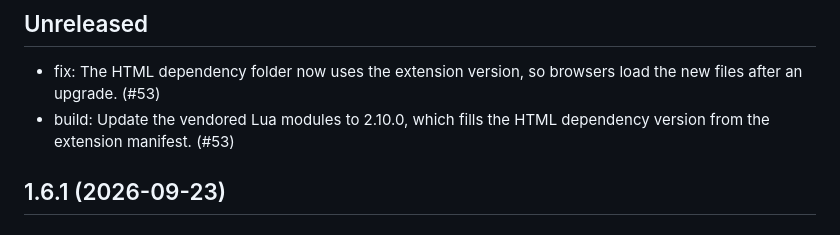
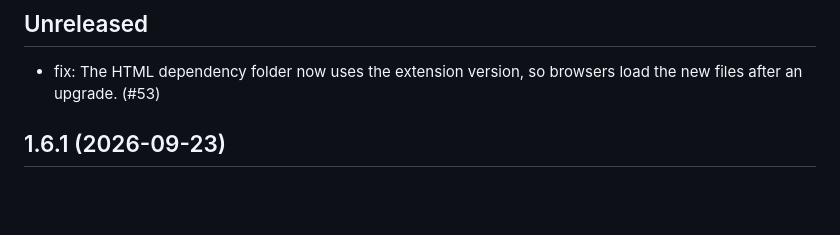
Before and after one commit to mcanouil/quarto-elevator, a Markdown page: CHANGELOG.md, the part around the change. Drawn GitHub-style; blank space fills up the shorter version.

Commit message:
docs: keep only user-facing changes in the changelog [skip ci]

```diff
--- a/CHANGELOG.md
+++ b/CHANGELOG.md
@@ -3,7 +3,6 @@
 ## Unreleased
 
 - fix: The HTML dependency folder now uses the extension version, so browsers load the new files after an upgrade. (#53)
-- build: Update the vendored Lua modules to 2.10.0, which fills the HTML dependency version from the extension manifest. (#53)
 
 ## 1.6.1 (2026-09-23)
 
```
